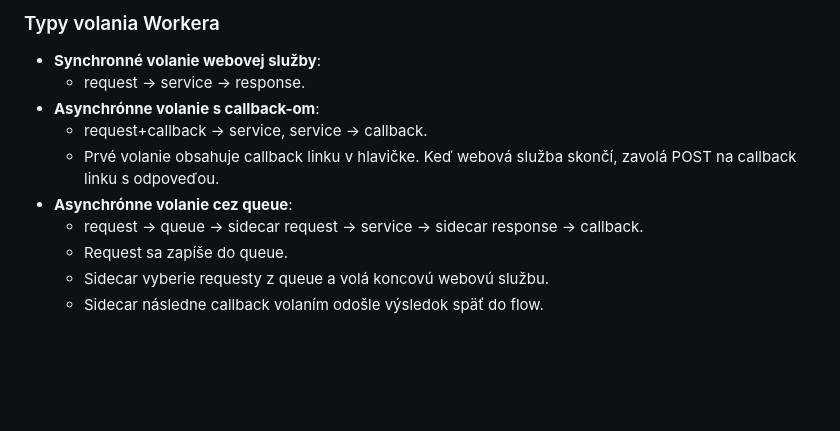
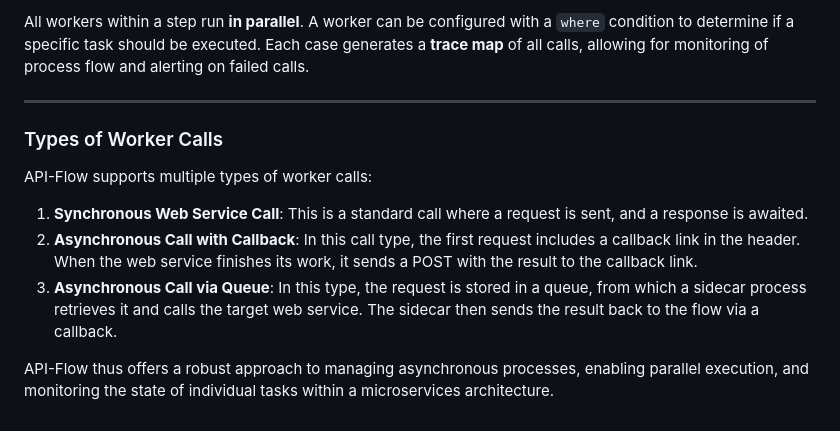
Before and after one commit to pm3/api-flow, a Markdown page: README.md, the part around the change printed below. Drawn GitHub-style; blank space fills up the shorter version.

```diff
--- a/README.md
+++ b/README.md
@@ -66,12 +41,14 @@ API-Flow je aplikácia na riadenie background procesov v microservices architekt
 
-### Typy volania Workera
-- **Synchronné volanie webovej služby**:
-  - request -> service -> response.
-- **Asynchrónne volanie s callback-om**:
-  - request+callback -> service, service -> callback.
-  - Prvé volanie obsahuje callback linku v hlavičke. Keď webová služba skončí, zavolá POST na callback linku s odpoveďou.
-- **Asynchrónne volanie cez queue**:
-  - request -> queue -> sidecar request -> service -> sidecar response -> callback.
-  - Request sa zapíše do queue.
-  - Sidecar vyberie requesty z queue a volá koncovú webovú službu.
-  - Sidecar následne callback volaním odošle výsledok späť do flow.
+All workers within a step run **in parallel**. A worker can be configured with a `where` condition to determine if a specific task should be executed. Each case generates a **trace map** of all calls, allowing for monitoring of process flow and alerting on failed calls.
+
+---
+
+### Types of Worker Calls
+
+API-Flow supports multiple types of worker calls:
+
+1. **Synchronous Web Service Call**: This is a standard call where a request is sent, and a response is awaited.
+2. **Asynchronous Call with Callback**: In this call type, the first request includes a callback link in the header. When the web service finishes its work, it sends a POST with the result to the callback link.
+3. **Asynchronous Call via Queue**: In this type, the request is stored in a queue, from which a sidecar process retrieves it and calls the target web service. The sidecar then sends the result back to the flow via a callback.
+
+API-Flow thus offers a robust approach to managing asynchronous processes, enabling parallel execution, and monitoring the state of individual tasks within a microservices architecture.
```
Also changed, not shown: other parts of README.md (+24 -49 lines).
